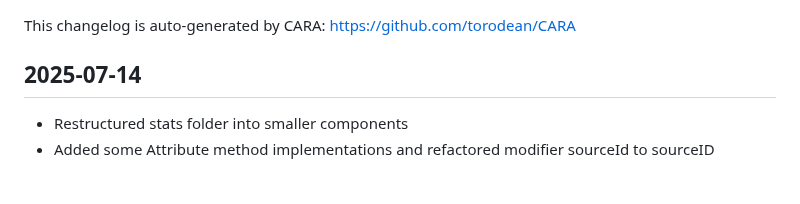
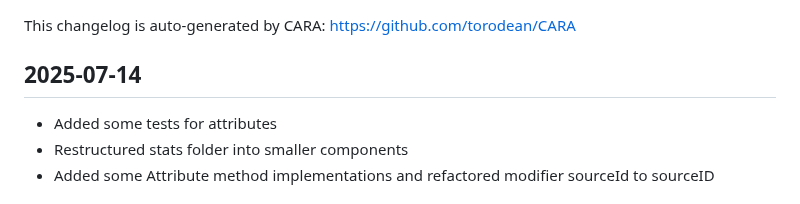
Before and after one commit to torodean/MIA, a Markdown page: CHANGELOG.md, the part around the change. Drawn GitHub-style.

Commit message:
Updating changelog

```diff
--- a/CHANGELOG.md
+++ b/CHANGELOG.md
@@ -2,6 +2,7 @@
 This changelog is auto-generated by CARA: https://github.com/torodean/CARA
 
 ## 2025-07-14
+- Added some tests for attributes
 - Restructured stats folder into smaller components
 - Added some Attribute method implementations and refactored modifier sourceId to sourceID
 
```
